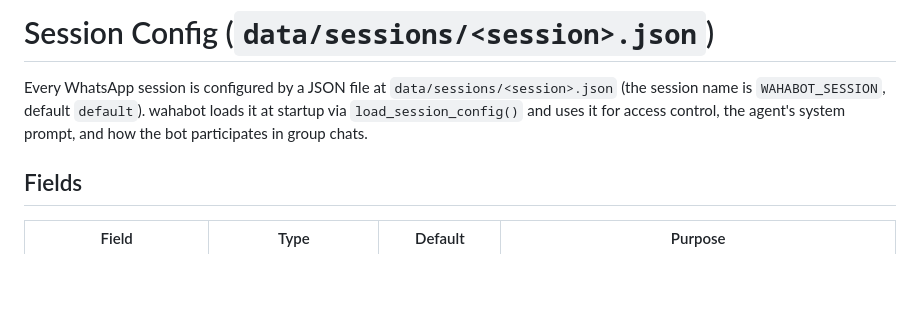
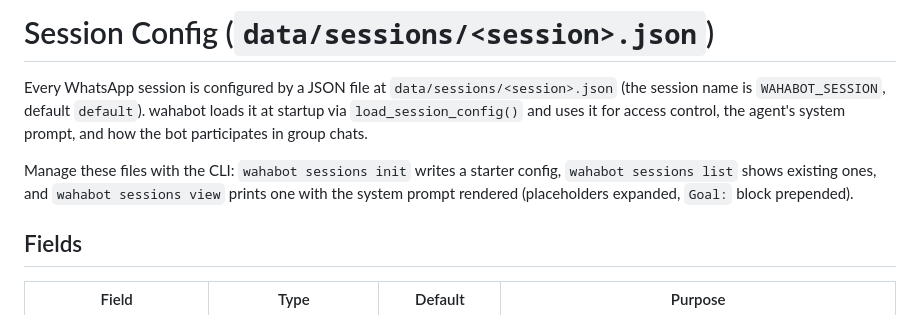
Before and after one commit to malvavisc0/wahabot, a Markdown page: docs/session-config.md, the part around the change. Drawn GitHub-style; blank space fills up the shorter version.

```diff
--- a/docs/session-config.md
+++ b/docs/session-config.md
@@ -5,6 +5,11 @@ Every WhatsApp session is configured by a JSON file at
 default `default`). wahabot loads it at startup via
 `load_session_config()` and uses it for access control, the agent's
 system prompt, and how the bot participates in group chats.
+
+Manage these files with the CLI: `wahabot sessions init` writes a
+starter config, `wahabot sessions list` shows existing ones, and
+`wahabot sessions view` prints one with the system prompt rendered
+(placeholders expanded, `Goal:` block prepended).
 
 ## Fields
 
```
Also changed, not shown: README.md (+6 -1 lines).
